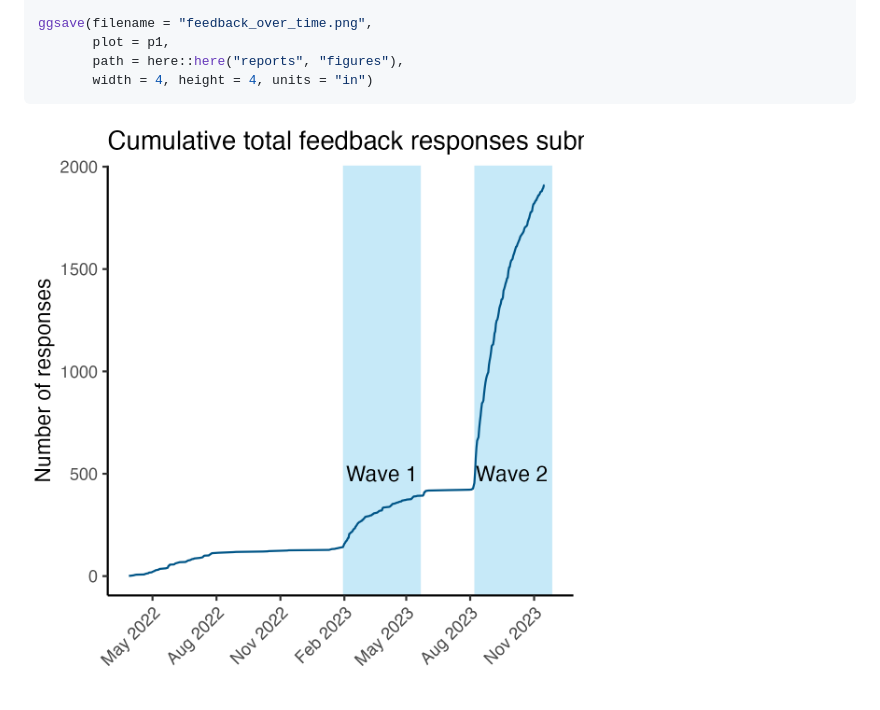
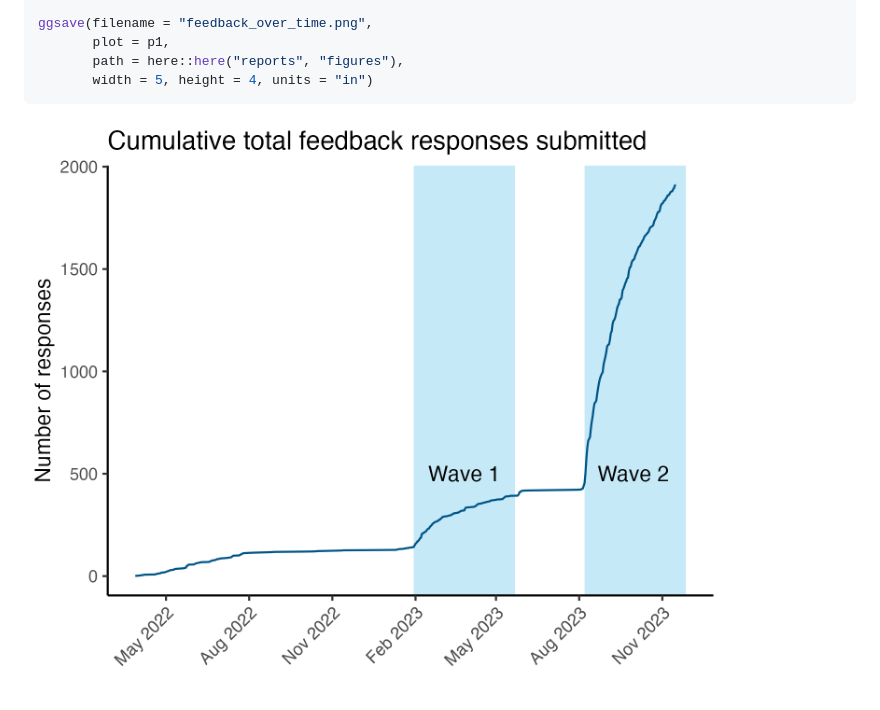
Before and after one commit to arcus/DART_analysis, a Markdown page: reports/notebooks/rigor_champions_impact.md, the part around the change. Rendered like a GitHub page; pictures changed too: reports/figures/feedback_over_time.png.

Commit message:
Improve aspect ratio for plot

````diff
--- a/reports/notebooks/rigor_champions_impact.md
+++ b/reports/notebooks/rigor_champions_impact.md
@@ -43,7 +43,7 @@ p1 <- quick_module_feedback |>
 ggsave(filename = "feedback_over_time.png",
        plot = p1,
        path = here::here("reports", "figures"),
-       width = 4, height = 4, units = "in")
+       width = 5, height = 4, units = "in")
 ```
 
 ![](../figures/feedback_over_time.png)
````
Also changed, not shown: 1 other file.
